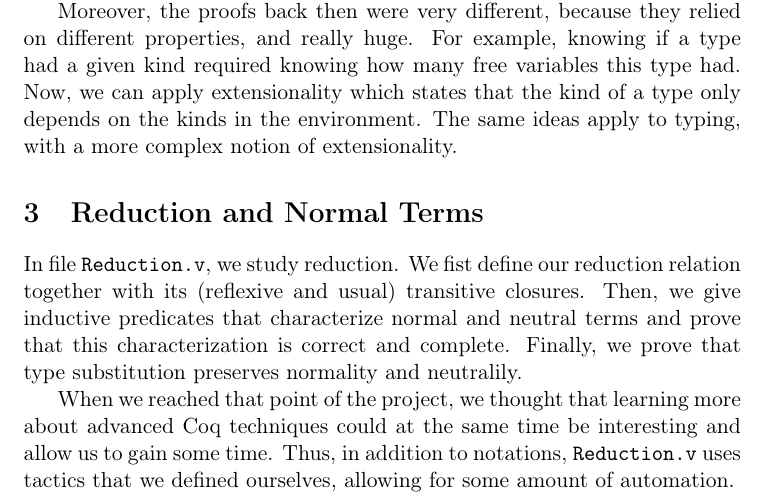
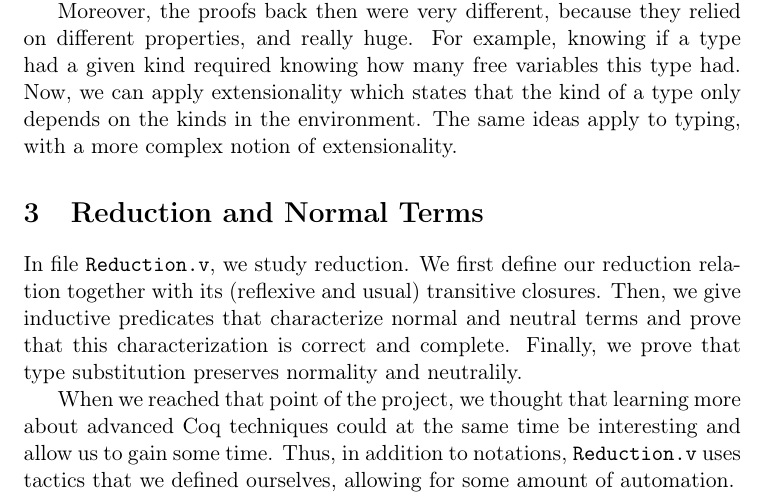
Before and after one commit to m-alvarez/stratified-system-f, a LaTeX document (report/report.tex): part of page 3 of 5, cut so that both start at the same text. Compiled offline with pdfLaTeX.

Commit message:
Fix one typo

```diff
--- a/report/report.tex
+++ b/report/report.tex
@@ -236,7 +236,7 @@ notion of extensionality.
 
 \section{Reduction and Normal Terms}
 
-In file \verb|Reduction.v|, we study reduction. We fist define our
+In file \verb|Reduction.v|, we study reduction. We first define our
 reduction relation together with its (reflexive and usual) transitive
 closures. Then, we give inductive predicates that characterize normal
 and neutral terms and prove that this characterization is correct and
```
